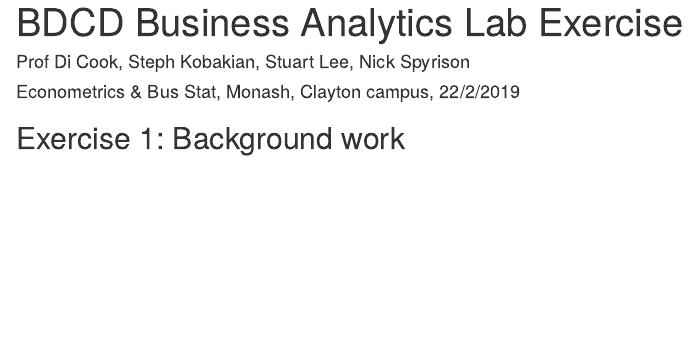
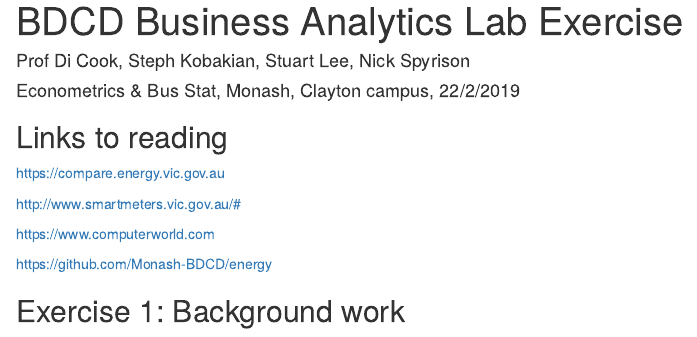
Before and after one commit to Monash-BDCD/BusAn19, an R Markdown document (lab.Rmd): the page in a window 1100 px wide, from its top. Rendered offline with R 4.5, knitr and Pandoc, with nearby package versions; some code elsewhere in the file could not run offline.

Commit message:
added links to top of instructions Rmd

````diff
--- a/lab.Rmd
+++ b/lab.Rmd
@@ -13,6 +13,15 @@
   error = FALSE)
 ```
 
+## Links to reading
+
+https://compare.energy.vic.gov.au
+
+http://www.smartmeters.vic.gov.au/#
+
+[https://www.computerworld.com](https://www.computerworld.com/article/2497143/business-intelligence/business-intelligence-beginner-s-guide-to-r-introduction.html)
+
+[https://github.com/Monash-BDCD/energy](https://github.com/Monash-BDCD/energy)
 
 ## Exercise 1: Background work
 
````
Also changed, not shown: 1 other file.
